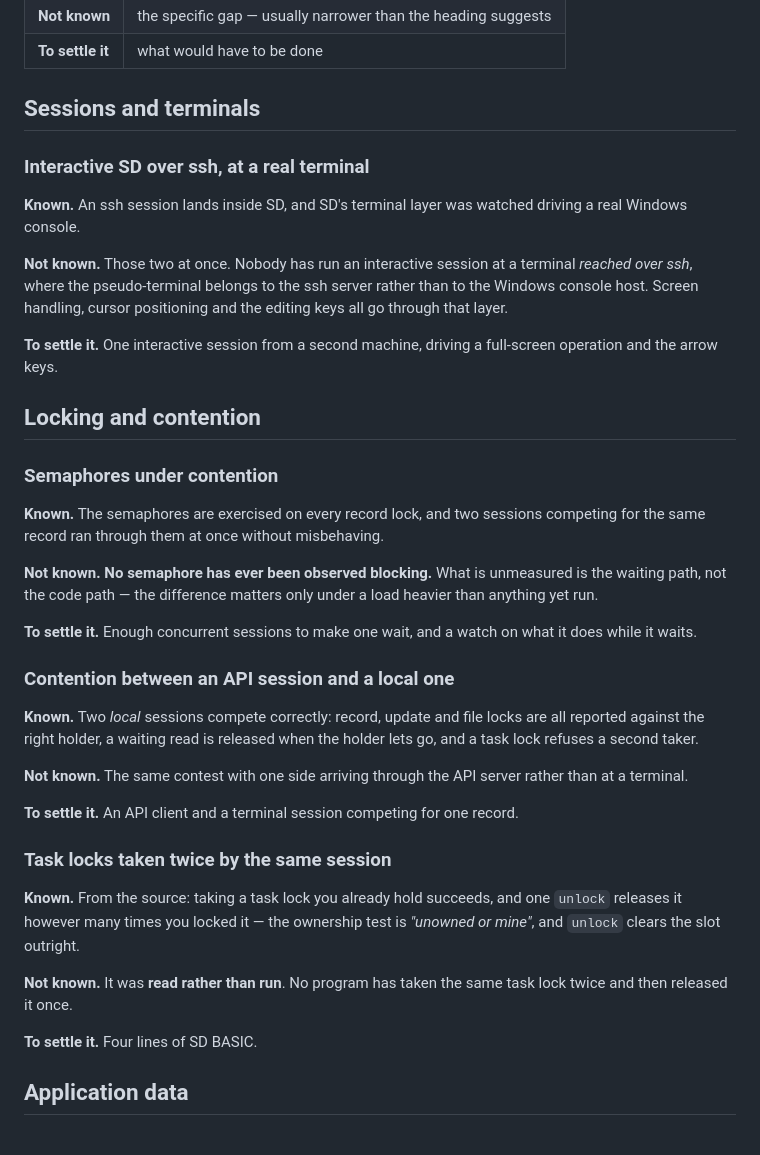
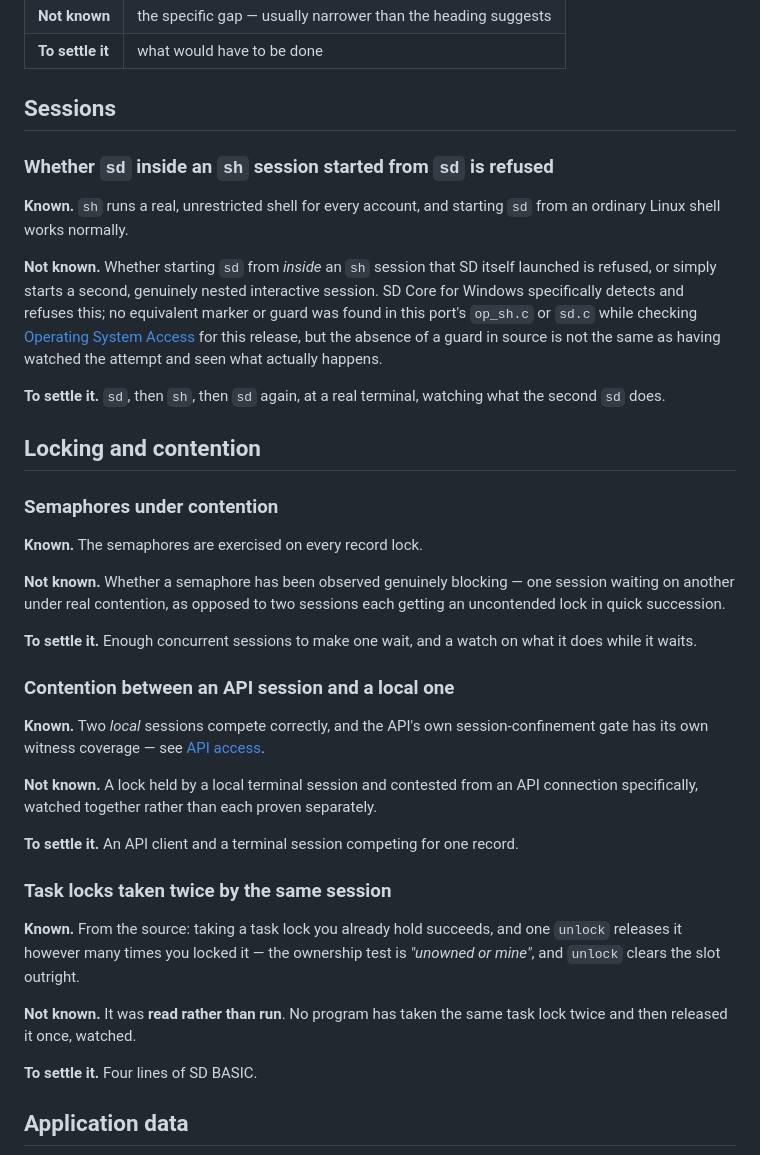
Before and after one commit to dmontaine/SDCoreLinuxDocs, a Markdown page: Administrator/markdown/11-features-the-developers-could-not-test.md, the part around one of its changes. Rendered like a GitHub page.

```diff
--- a/Administrator/markdown/11-features-the-developers-could-not-test.md
+++ b/Administrator/markdown/11-features-the-developers-could-not-test.md
@@ -29,43 +32,47 @@ state what SD does without qualifying every other paragraph.
 | **Not known** | the specific gap — usually narrower than the heading suggests |
 | **To settle it** | what would have to be done |
 
-## Sessions and terminals
+## Sessions
 
-### Interactive SD over ssh, at a real terminal
+### Whether `sd` inside an `sh` session started from `sd` is refused
 
-**Known.** An ssh session lands inside SD, and SD's terminal layer was watched
-driving a real Windows console.
+**Known.** `sh` runs a real, unrestricted shell for every account, and
+starting `sd` from an ordinary Linux shell works normally.
 
-**Not known.** Those two at once. Nobody has run an interactive session at a
-terminal *reached over ssh*, where the pseudo-terminal belongs to the ssh
-server rather than to the Windows console host. Screen handling, cursor
-positioning and the editing keys all go through that layer.
+**Not known.** Whether starting `sd` from *inside* an `sh` session that SD
+itself launched is refused, or simply starts a second, genuinely nested
+interactive session. SD Core for Windows specifically detects and refuses
+this; no equivalent marker or guard was found in this port's `op_sh.c` or
+`sd.c` while checking [Operating System
+Access](03-operating-system-access.html) for this release, but the
+absence of a guard in source is not the same as having watched the
+attempt and seen what actually happens.
 
-**To settle it.** One interactive session from a second machine, driving a
-full-screen operation and the arrow keys.
+**To settle it.** `sd`, then `sh`, then `sd` again, at a real terminal,
+watching what the second `sd` does.
 
 ## Locking and contention
 
 ### Semaphores under contention
 
-**Known.** The semaphores are exercised on every record lock, and two sessions
-competing for the same record ran through them at once without misbehaving.
+**Known.** The semaphores are exercised on every record lock.
 
-**Not known.** **No semaphore has ever been observed blocking.** What is
-unmeasured is the waiting path, not the code path — the difference matters
-only under a load heavier than anything yet run.
+**Not known.** Whether a semaphore has been observed genuinely blocking —
+one session waiting on another under real contention, as opposed to two
+sessions each getting an uncontended lock in quick succession.
 
-**To settle it.** Enough concurrent sessions to make one wait, and a watch on
-what it does while it waits.
+**To settle it.** Enough concurrent sessions to make one wait, and a watch
+on what it does while it waits.
 
 ### Contention between an API session and a local one
 
-**Known.** Two *local* sessions compete correctly: record, update and file
-locks are all reported against the right holder, a waiting read is released
-when the holder lets go, and a task lock refuses a second taker.
+**Known.** Two *local* sessions compete correctly, and the API's own
+session-confinement gate has its own witness coverage — see [API
+access](../GettingStarted/09-api-access.html).
 
-**Not known.** The same contest with one side arriving through the API server
-rather than at a terminal.
+**Not known.** A lock held by a local terminal session and contested from
+an API connection specifically, watched together rather than each proven
+separately.
 
 **To settle it.** An API client and a terminal session competing for one
 record.
@@ -77,7 +84,7 @@ one `unlock` releases it however many times you locked it — the ownership test
 is *"unowned or mine"*, and `unlock` clears the slot outright.
 
 **Not known.** It was **read rather than run**. No program has taken the same
-task lock twice and then released it once.
+task lock twice and then released it once, watched.
 
 **To settle it.** Four lines of SD BASIC.
 
```
Also changed, not shown: other parts of Administrator/markdown/11-features-the-developers-could-not-test.md (+32 -24 lines).
